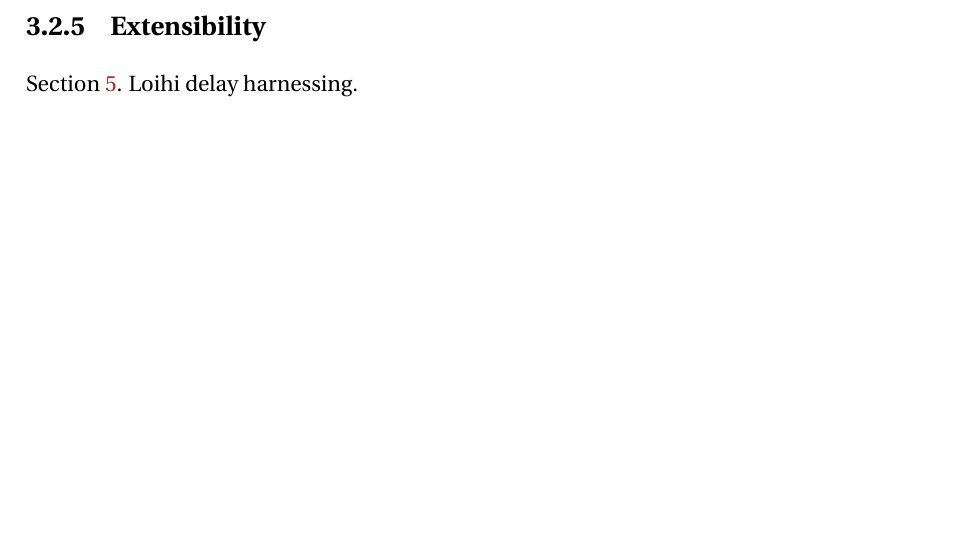
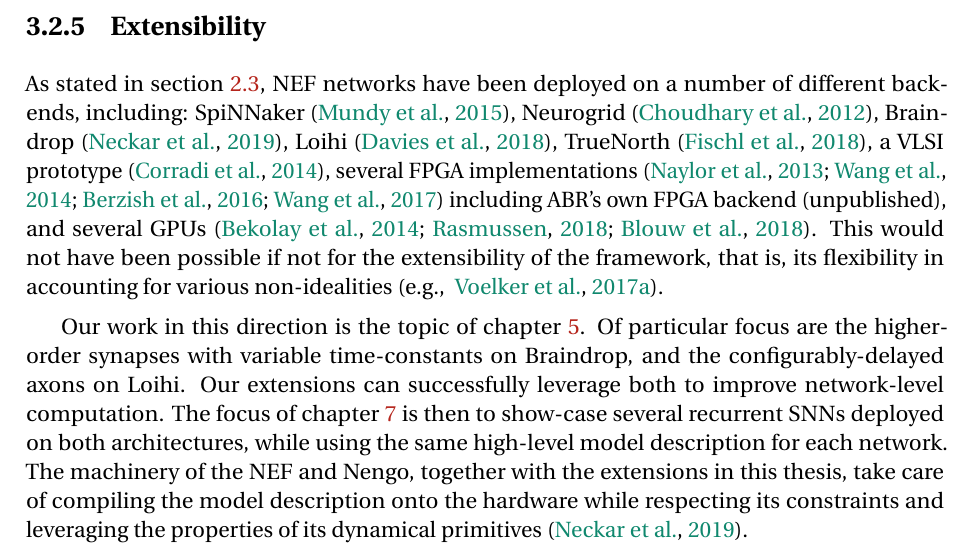
Before and after one commit to arvoelke/phd, a LaTeX thesis (paper/phd.tex, which reads paper/phd-analysis.tex): part of page 96 of 234, cut so that both start at the same text, the shorter picture padded with empty space. Compiled offline with pdfLaTeX; a missing bibliography style is replaced by a similar one.

Commit message:
Extensibility

```diff
--- a/paper/phd-analysis.tex
+++ b/paper/phd-analysis.tex
@@ -765,4 +765,19 @@ For these reasons, it is also robust to a number of different neuron models and
 \subsection{Extensibility}
 \label{sec:nef-extensibility}
 
-Section~\ref{chapt:nef-extensions}. Loihi delay harnessing.
+As stated in section~\ref{sec:neuromorphic}, NEF networks have been deployed on a number of different backends, including:
+SpiNNaker~\citep{mundy2015},
+Neurogrid~\citep{choudhary2012silicon},
+Braindrop~\citep{braindrop2019},
+Loihi~\citep{davies2018loihi},
+TrueNorth~\citep{fischl2018},
+a VLSI prototype~\citep{corradi2014},
+several FPGA implementations~\citep{naylor2013managing, wang2014compact, berzish2016, wang2017neuromorphic} including ABR's own FPGA backend~(unpublished),
+and several GPUs~\citep{bekolay2014, rasmussen2018nengodl, blouw2018a}.
+This would not have been possible if not for the extensibility of the framework, that is, its flexibility in accounting for various non-idealities~\citep[e.g.,~][]{voelker2017iscas}.
+
+Our work in this direction is the topic of chapter~\ref{chapt:nef-extensions}.
+Of particular focus are the higher-order synapses with variable time-constants on Braindrop, and the configurably-delayed axons on Loihi.
+Our extensions can successfully leverage both to improve network-level computation.
+The focus of chapter~\ref{chapt:results} is then to show-case several recurrent SNNs deployed on both architectures, while using the same high-level model description for each network.
+The machinery of the NEF and Nengo, together with the extensions in this thesis, take care of compiling the model description onto the hardware while respecting its constraints and leveraging the properties of its dynamical primitives~\citep{braindrop2019}.
```
